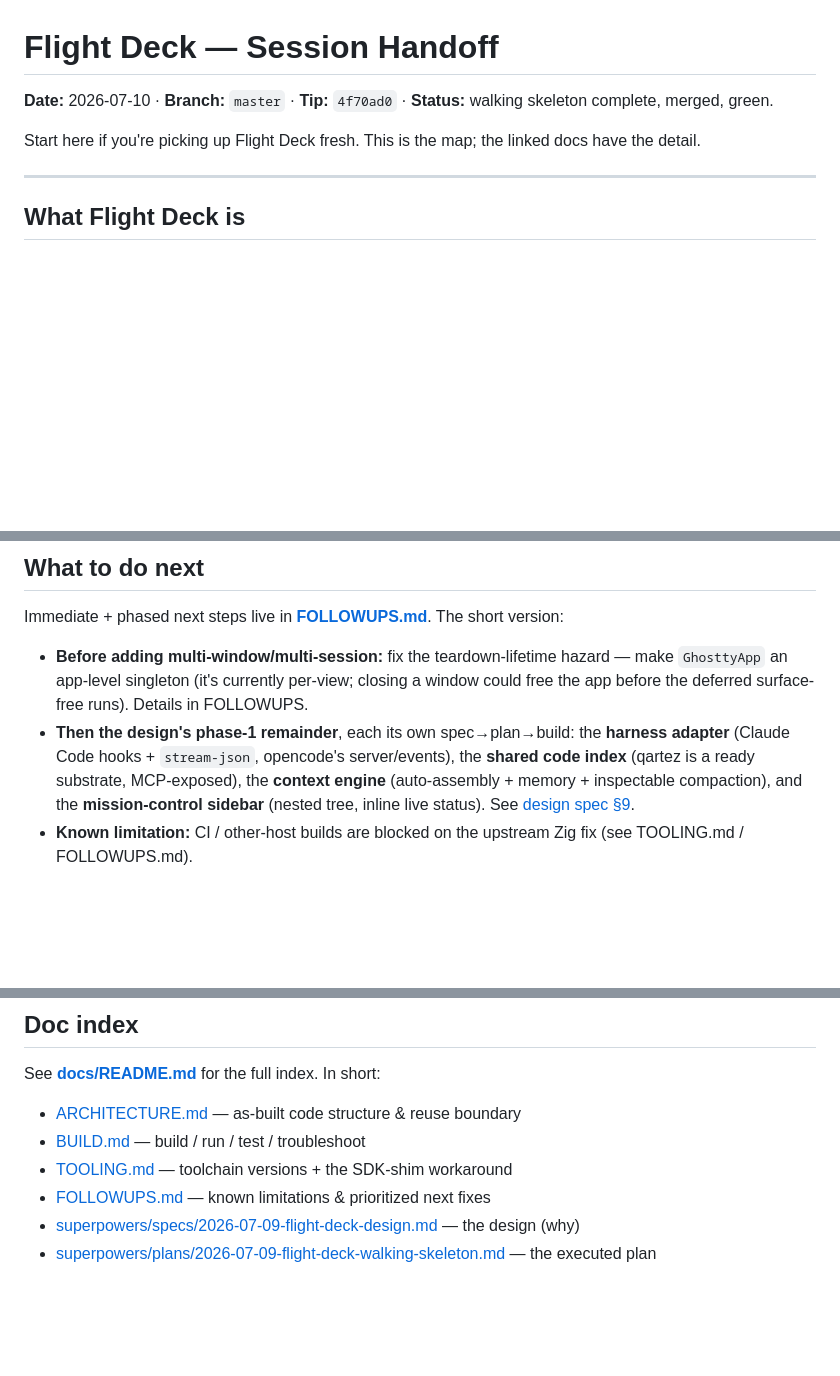
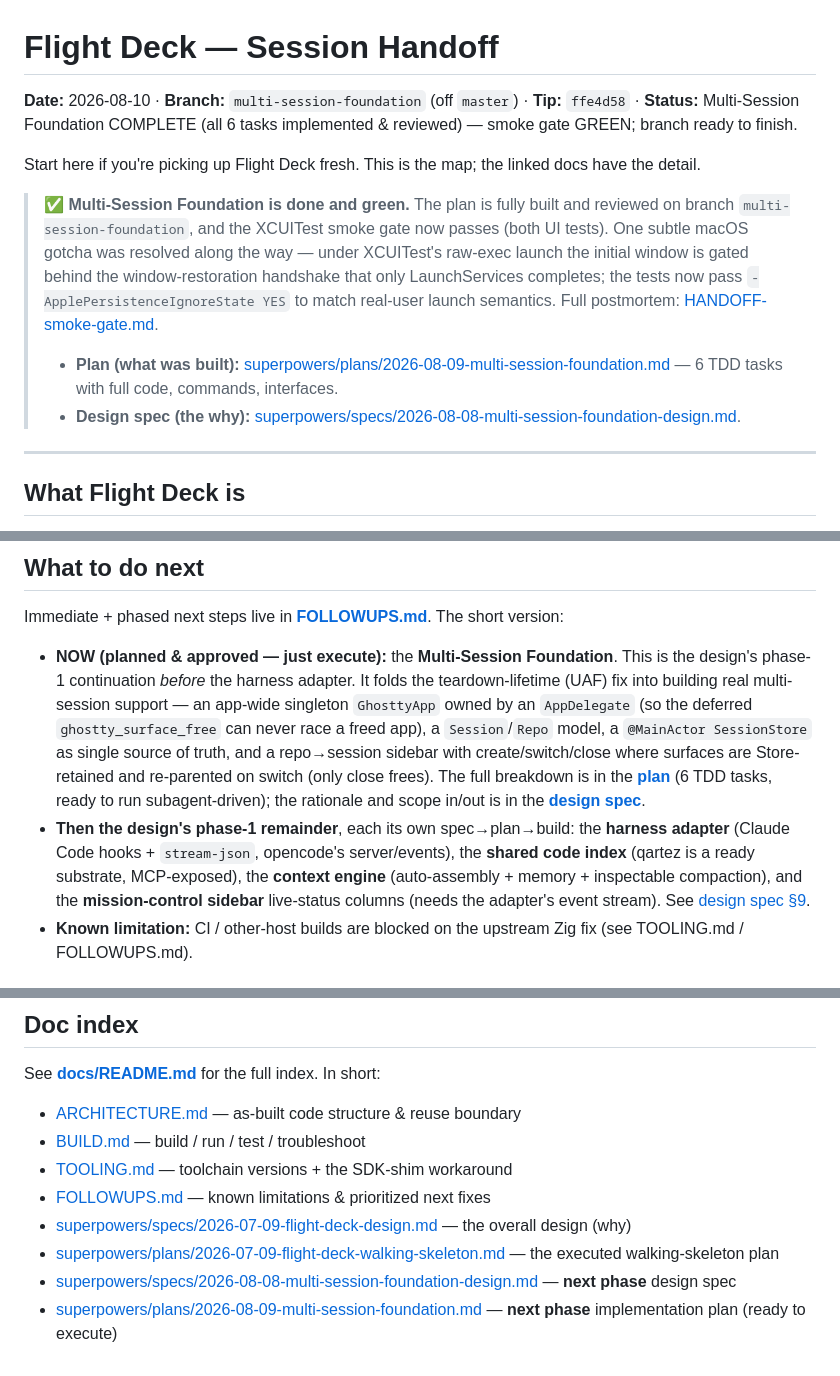
Before and after one commit to nateabele/flight-deck, a Markdown page: docs/HANDOFF.md, 3 parts joined by grey strips. Rendered like a GitHub page; blank space fills up the shorter version.

```diff
--- a/docs/HANDOFF.md
+++ b/docs/HANDOFF.md
@@ -1,8 +1,17 @@
 # Flight Deck — Session Handoff
 
-**Date:** 2026-07-10 · **Branch:** `master` · **Tip:** `4f70ad0` · **Status:** walking skeleton complete, merged, green.
+**Date:** 2026-08-10 · **Branch:** `multi-session-foundation` (off `master`) · **Tip:** `ffe4d58` · **Status:** Multi-Session Foundation COMPLETE (all 6 tasks implemented & reviewed) — smoke gate GREEN; branch ready to finish.
 
 Start here if you're picking up Flight Deck fresh. This is the map; the linked docs have the detail.
+
+> **✅ Multi-Session Foundation is done and green.**
+> The plan is fully built and reviewed on branch `multi-session-foundation`, and the XCUITest smoke
+> gate now passes (both UI tests). One subtle macOS gotcha was resolved along the way — under
+> XCUITest's raw-exec launch the initial window is gated behind the window-restoration handshake that
+> only LaunchServices completes; the tests now pass `-ApplePersistenceIgnoreState YES` to match
+> real-user launch semantics. Full postmortem: [HANDOFF-smoke-gate.md](HANDOFF-smoke-gate.md).
+> - **Plan (what was built):** [superpowers/plans/2026-08-09-multi-session-foundation.md](superpowers/plans/2026-08-09-multi-session-foundation.md) — 6 TDD tasks with full code, commands, interfaces.
+> - **Design spec (the why):** [superpowers/specs/2026-08-08-multi-session-foundation-design.md](superpowers/specs/2026-08-08-multi-session-foundation-design.md).
 
 ---
 
@@ -54,8 +63,17 @@ Both are documented in **[TOOLING.md](TOOLING.md)**:
 
 Immediate + phased next steps live in **[FOLLOWUPS.md](FOLLOWUPS.md)**. The short version:
 
-- **Before adding multi-window/multi-session:** fix the teardown-lifetime hazard — make `GhosttyApp` an app-level singleton (it's currently per-view; closing a window could free the app before the deferred surface-free runs). Details in FOLLOWUPS.
-- **Then the design's phase-1 remainder**, each its own spec→plan→build: the **harness adapter** (Claude Code hooks + `stream-json`, opencode's server/events), the **shared code index** (qartez is a ready substrate, MCP-exposed), the **context engine** (auto-assembly + memory + inspectable compaction), and the **mission-control sidebar** (nested tree, inline live status). See [design spec §9](superpowers/specs/2026-07-09-flight-deck-design.md).
+- **NOW (planned & approved — just execute):** the **Multi-Session Foundation**. This is the design's
+  phase-1 continuation *before* the harness adapter. It folds the teardown-lifetime (UAF) fix into
+  building real multi-session support — an app-wide singleton `GhosttyApp` owned by an `AppDelegate`
+  (so the deferred `ghostty_surface_free` can never race a freed app), a `Session`/`Repo` model, a
+  `@MainActor SessionStore` as single source of truth, and a repo→session sidebar with
+  create/switch/close where surfaces are Store-retained and re-parented on switch (only close frees).
+  The full breakdown is in the
+  **[plan](superpowers/plans/2026-08-09-multi-session-foundation.md)** (6 TDD tasks, ready to run
+  subagent-driven); the rationale and scope in/out is in the
+  **[design spec](superpowers/specs/2026-08-08-multi-session-foundation-design.md)**.
+- **Then the design's phase-1 remainder**, each its own spec→plan→build: the **harness adapter** (Claude Code hooks + `stream-json`, opencode's server/events), the **shared code index** (qartez is a ready substrate, MCP-exposed), the **context engine** (auto-assembly + memory + inspectable compaction), and the **mission-control sidebar** live-status columns (needs the adapter's event stream). See [design spec §9](superpowers/specs/2026-07-09-flight-deck-design.md).
 - **Known limitation:** CI / other-host builds are blocked on the upstream Zig fix (see TOOLING.md / FOLLOWUPS.md).
 
 ## How this was built (process record)
@@ -69,5 +87,7 @@ See **[docs/README.md](README.md)** for the full index. In short:
 - [BUILD.md](BUILD.md) — build / run / test / troubleshoot
 - [TOOLING.md](TOOLING.md) — toolchain versions + the SDK-shim workaround
 - [FOLLOWUPS.md](FOLLOWUPS.md) — known limitations & prioritized next fixes
-- [superpowers/specs/2026-07-09-flight-deck-design.md](superpowers/specs/2026-07-09-flight-deck-design.md) — the design (why)
-- [superpowers/plans/2026-07-09-flight-deck-walking-skeleton.md](superpowers/plans/2026-07-09-flight-deck-walking-skeleton.md) — the executed plan
+- [superpowers/specs/2026-07-09-flight-deck-design.md](superpowers/specs/2026-07-09-flight-deck-design.md) — the overall design (why)
+- [superpowers/plans/2026-07-09-flight-deck-walking-skeleton.md](superpowers/plans/2026-07-09-flight-deck-walking-skeleton.md) — the executed walking-skeleton plan
+- [superpowers/specs/2026-08-08-multi-session-foundation-design.md](superpowers/specs/2026-08-08-multi-session-foundation-design.md) — **next phase** design spec
+- [superpowers/plans/2026-08-09-multi-session-foundation.md](superpowers/plans/2026-08-09-multi-session-foundation.md) — **next phase** implementation plan (ready to execute)
```
Also changed, not shown: docs/HANDOFF-smoke-gate.md (added, +141 -0 lines), 1 other file.
